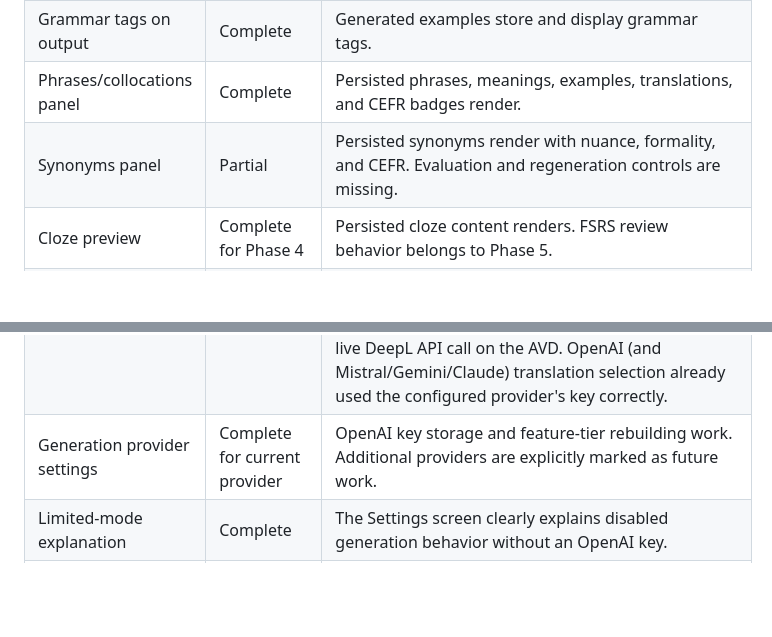
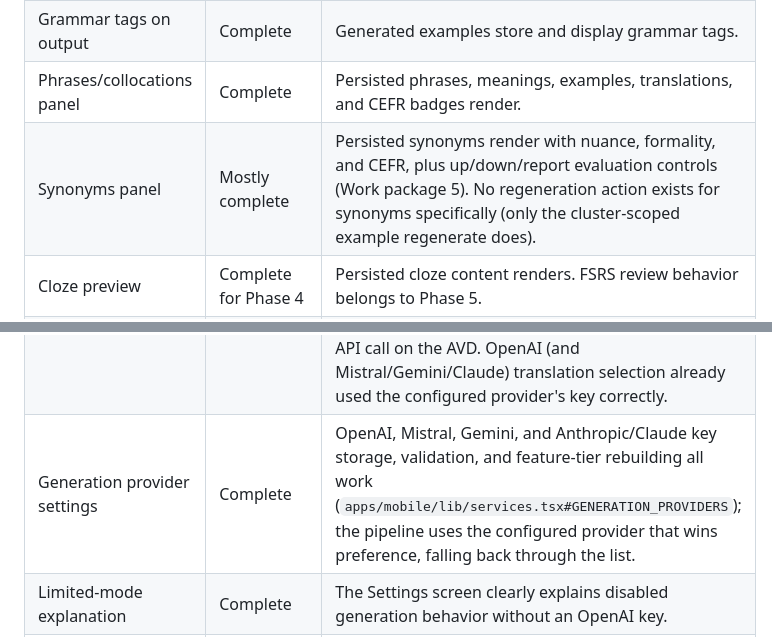
Before and after one commit to pennowtech/Lingora, a Markdown page: PHASE_4_STATUS.md, 2 parts joined by grey strips. GitHub-like rendering; blank space fills up the shorter version.

```diff
--- a/PHASE_4_STATUS.md
+++ b/PHASE_4_STATUS.md
@@ -65,7 +75,7 @@ do not yet implement all behavior promised by the roadmap.
 | Advanced grammar controls      | Mostly complete                 | Tense/mood, structure, conjunction, and focus-word combinations are sent to targeted generation. Automatic B1+ expansion and queued grammar generation across words are missing. |
 | Grammar tags on output         | Complete                        | Generated examples store and display grammar tags.                                                                                                                               |
 | Phrases/collocations panel     | Complete                        | Persisted phrases, meanings, examples, translations, and CEFR badges render.                                                                                                     |
-| Synonyms panel                 | Partial                         | Persisted synonyms render with nuance, formality, and CEFR. Evaluation and regeneration controls are missing.                                                                    |
+| Synonyms panel                 | Mostly complete                 | Persisted synonyms render with nuance, formality, and CEFR, plus up/down/report evaluation controls (Work package 5). No regeneration action exists for synonyms specifically (only the cluster-scoped example regenerate does).  |
 | Cloze preview                  | Complete for Phase 4            | Persisted cloze content renders. FSRS review behavior belongs to Phase 5.                                                                                                        |
 | Add-to-deck flow               | Complete                        | A real deck picker calls the database repository and invalidates affected queries.                                                                                               |
 | Sentence-mining review queue   | Mostly complete                 | Users can select, discard, and batch-process existing captures into cards.                                                                                                       |
@@ -84,7 +94,7 @@ do not yet implement all behavior promised by the roadmap.
 | Error states                   | Complete                        | Audited every `useMutation` for a missing `onError`: added user-visible `Alert` feedback to Mine's discard, word-detail's evaluation vote, and deck deletion (previously silent failures). Word-detail's deck-picker query now handles `isError` (previously only loading).                          |
 | Empty states                   | Complete                        | Added the missing empty state for Home's "Recently added" list; Search, Decks, Mining already had one.                                                                            |
 | Translation provider settings  | Complete                        | DeepL is now a real adapter (`packages/ai/src/providers/deepl.ts`, `DictionaryProvider`) with the same Settings UX as the generation providers (enable toggle, key validation, device-observed usage) — verified with a live DeepL API call on the AVD. OpenAI (and Mistral/Gemini/Claude) translation selection already used the configured provider's key correctly.                                       |
-| Generation provider settings   | Complete for current provider   | OpenAI key storage and feature-tier rebuilding work. Additional providers are explicitly marked as future work.                                                                  |
+| Generation provider settings   | Complete                        | OpenAI, Mistral, Gemini, and Anthropic/Claude key storage, validation, and feature-tier rebuilding all work (`apps/mobile/lib/services.tsx#GENERATION_PROVIDERS`); the pipeline uses the configured provider that wins preference, falling back through the list.                                       |
 | Limited-mode explanation       | Complete                        | The Settings screen clearly explains disabled generation behavior without an OpenAI key.                                                                                         |
 | Global Zustand state           | Missing/not currently necessary | The roadmap names Zustand, but the app currently uses local React state plus React Query. Add Zustand only if shared client-state requirements justify it.                       |
 
```
Also changed, not shown: other parts of PHASE_4_STATUS.md (+20 -10 lines).
